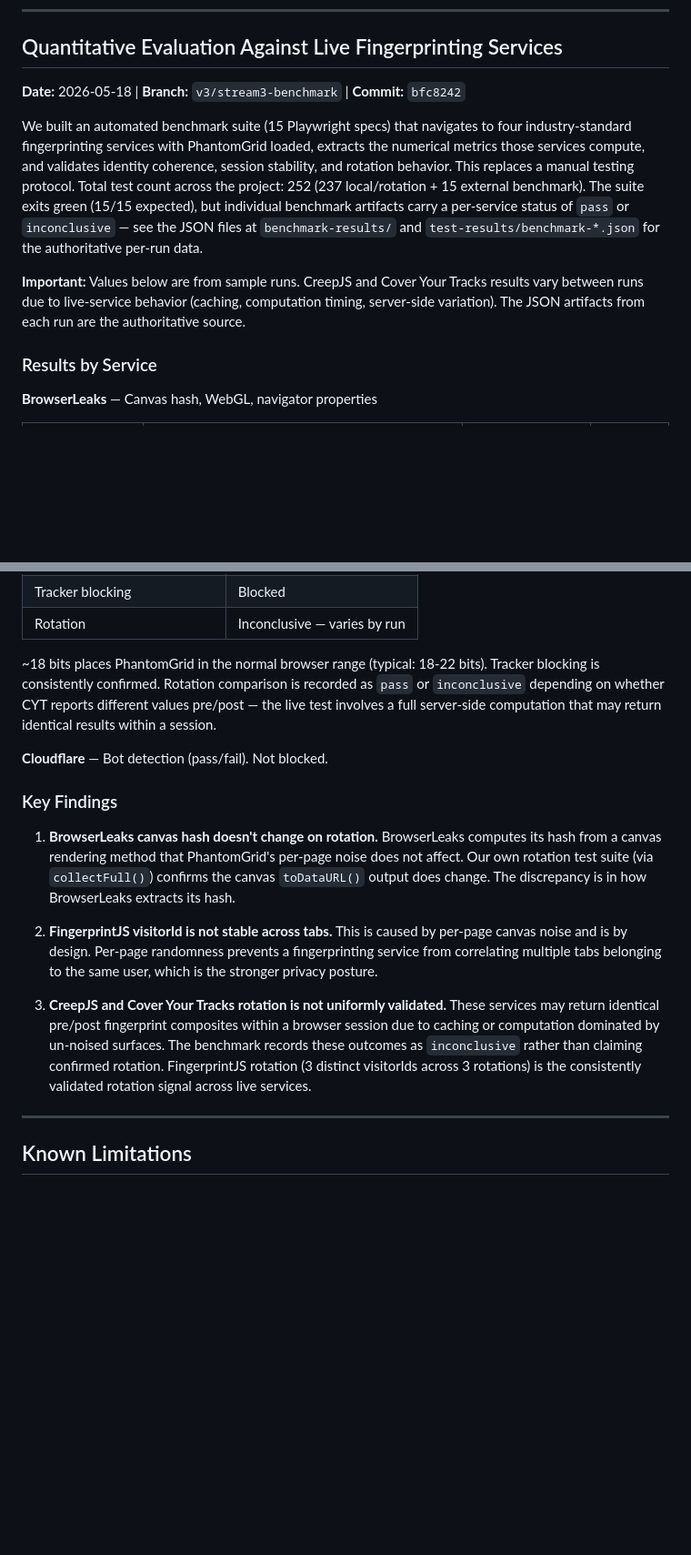
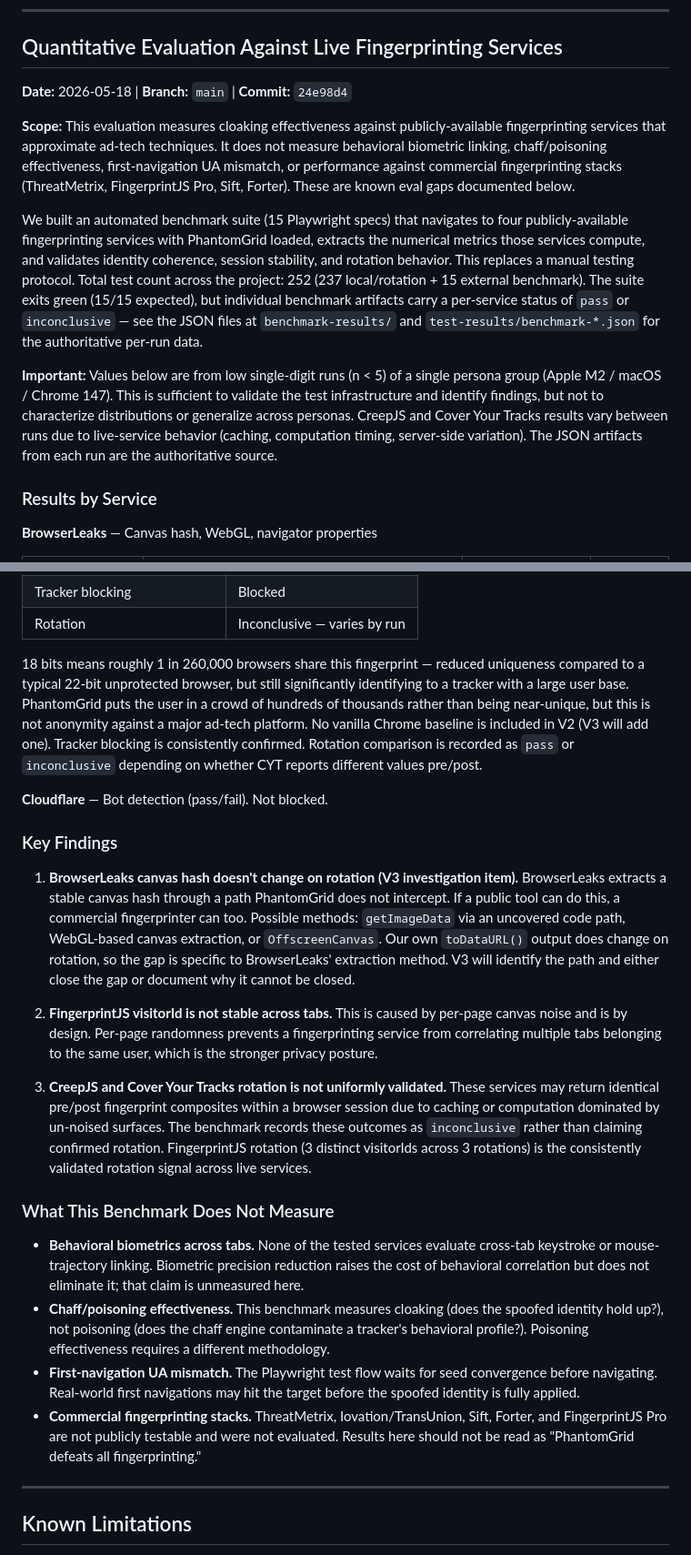
Before and after one commit to alex-hinojosa/duppel, a Markdown page: PHANTOMGRID.md, 2 parts joined by grey strips. Shown at 91% size. Rendered like a GitHub page; blank space fills up the shorter version.

```diff
--- a/PHANTOMGRID.md
+++ b/PHANTOMGRID.md
@@ -296,11 +296,13 @@ The review loop worked exactly as designed on this bug. I had my hands on the co
 
 ## Quantitative Evaluation Against Live Fingerprinting Services
 
-**Date:** 2026-05-18 | **Branch:** `v3/stream3-benchmark` | **Commit:** `bfc8242`
+**Date:** 2026-05-18 | **Branch:** `main` | **Commit:** `24e98d4`
 
-We built an automated benchmark suite (15 Playwright specs) that navigates to four industry-standard fingerprinting services with PhantomGrid loaded, extracts the numerical metrics those services compute, and validates identity coherence, session stability, and rotation behavior. This replaces a manual testing protocol. Total test count across the project: 252 (237 local/rotation + 15 external benchmark). The suite exits green (15/15 expected), but individual benchmark artifacts carry a per-service status of `pass` or `inconclusive` — see the JSON files at `benchmark-results/` and `test-results/benchmark-*.json` for the authoritative per-run data.
+**Scope:** This evaluation measures cloaking effectiveness against publicly-available fingerprinting services that approximate ad-tech techniques. It does not measure behavioral biometric linking, chaff/poisoning effectiveness, first-navigation UA mismatch, or performance against commercial fingerprinting stacks (ThreatMetrix, FingerprintJS Pro, Sift, Forter). These are known eval gaps documented below.
 
-**Important:** Values below are from sample runs. CreepJS and Cover Your Tracks results vary between runs due to live-service behavior (caching, computation timing, server-side variation). The JSON artifacts from each run are the authoritative source.
+We built an automated benchmark suite (15 Playwright specs) that navigates to four publicly-available fingerprinting services with PhantomGrid loaded, extracts the numerical metrics those services compute, and validates identity coherence, session stability, and rotation behavior. This replaces a manual testing protocol. Total test count across the project: 252 (237 local/rotation + 15 external benchmark). The suite exits green (15/15 expected), but individual benchmark artifacts carry a per-service status of `pass` or `inconclusive` — see the JSON files at `benchmark-results/` and `test-results/benchmark-*.json` for the authoritative per-run data.
+
+**Important:** Values below are from low single-digit runs (n < 5) of a single persona group (Apple M2 / macOS / Chrome 147). This is sufficient to validate the test infrastructure and identify findings, but not to characterize distributions or generalize across personas. CreepJS and Cover Your Tracks results vary between runs due to live-service behavior (caching, computation timing, server-side variation). The JSON artifacts from each run are the authoritative source.
 
 ### Results by Service
 
@@ -347,17 +349,24 @@ CreepJS results are run-dependent. Trust scores have ranged from 0% (maximum dis
 | Tracker blocking | Blocked |
 | Rotation | Inconclusive — varies by run |
 
-~18 bits places PhantomGrid in the normal browser range (typical: 18-22 bits). Tracker blocking is consistently confirmed. Rotation comparison is recorded as `pass` or `inconclusive` depending on whether CYT reports different values pre/post — the live test involves a full server-side computation that may return identical results within a session.
+18 bits means roughly 1 in 260,000 browsers share this fingerprint — reduced uniqueness compared to a typical 22-bit unprotected browser, but still significantly identifying to a tracker with a large user base. PhantomGrid puts the user in a crowd of hundreds of thousands rather than being near-unique, but this is not anonymity against a major ad-tech platform. No vanilla Chrome baseline is included in V2 (V3 will add one). Tracker blocking is consistently confirmed. Rotation comparison is recorded as `pass` or `inconclusive` depending on whether CYT reports different values pre/post.
 
 **Cloudflare** — Bot detection (pass/fail). Not blocked.
 
 ### Key Findings
 
-1. **BrowserLeaks canvas hash doesn't change on rotation.** BrowserLeaks computes its hash from a canvas rendering method that PhantomGrid's per-page noise does not affect. Our own rotation test suite (via `collectFull()`) confirms the canvas `toDataURL()` output does change. The discrepancy is in how BrowserLeaks extracts its hash.
+1. **BrowserLeaks canvas hash doesn't change on rotation (V3 investigation item).** BrowserLeaks extracts a stable canvas hash through a path PhantomGrid does not intercept. If a public tool can do this, a commercial fingerprinter can too. Possible methods: `getImageData` via an uncovered code path, WebGL-based canvas extraction, or `OffscreenCanvas`. Our own `toDataURL()` output does change on rotation, so the gap is specific to BrowserLeaks' extraction method. V3 will identify the path and either close the gap or document why it cannot be closed.
 
 2. **FingerprintJS visitorId is not stable across tabs.** This is caused by per-page canvas noise and is by design. Per-page randomness prevents a fingerprinting service from correlating multiple tabs belonging to the same user, which is the stronger privacy posture.
 
 3. **CreepJS and Cover Your Tracks rotation is not uniformly validated.** These services may return identical pre/post fingerprint composites within a browser session due to caching or computation dominated by un-noised surfaces. The benchmark records these outcomes as `inconclusive` rather than claiming confirmed rotation. FingerprintJS rotation (3 distinct visitorIds across 3 rotations) is the consistently validated rotation signal across live services.
+
+### What This Benchmark Does Not Measure
+
+- **Behavioral biometrics across tabs.** None of the tested services evaluate cross-tab keystroke or mouse-trajectory linking. Biometric precision reduction raises the cost of behavioral correlation but does not eliminate it; that claim is unmeasured here.
+- **Chaff/poisoning effectiveness.** This benchmark measures cloaking (does the spoofed identity hold up?), not poisoning (does the chaff engine contaminate a tracker's behavioral profile?). Poisoning effectiveness requires a different methodology.
+- **First-navigation UA mismatch.** The Playwright test flow waits for seed convergence before navigating. Real-world first navigations may hit the target before the spoofed identity is fully applied.
+- **Commercial fingerprinting stacks.** ThreatMetrix, Iovation/TransUnion, Sift, Forter, and FingerprintJS Pro are not publicly testable and were not evaluated. Results here should not be read as "PhantomGrid defeats all fingerprinting."
 
 ---
 
```
Also changed, not shown: docs/v3-eval-plan.md (added, +145 -0 lines).
